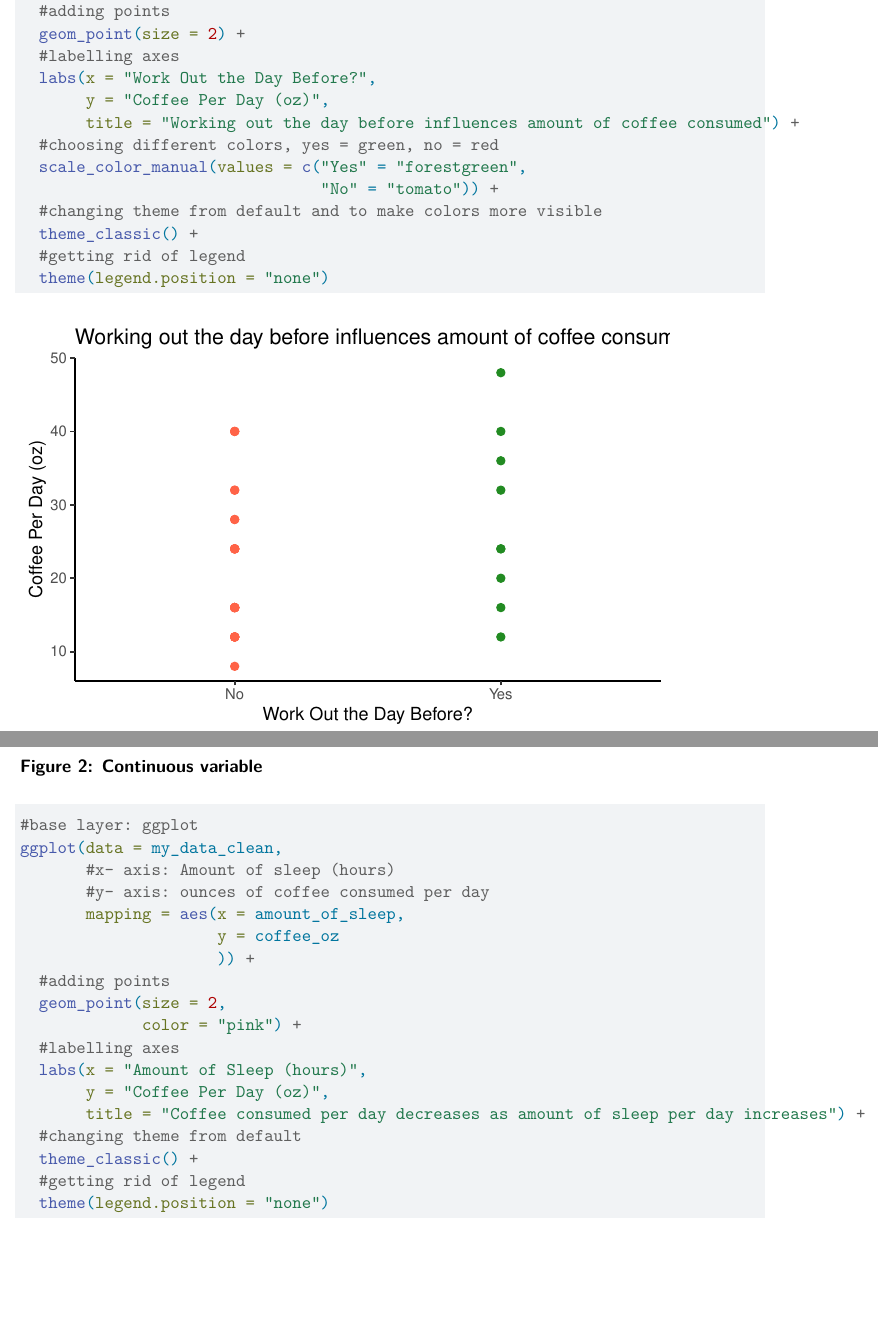
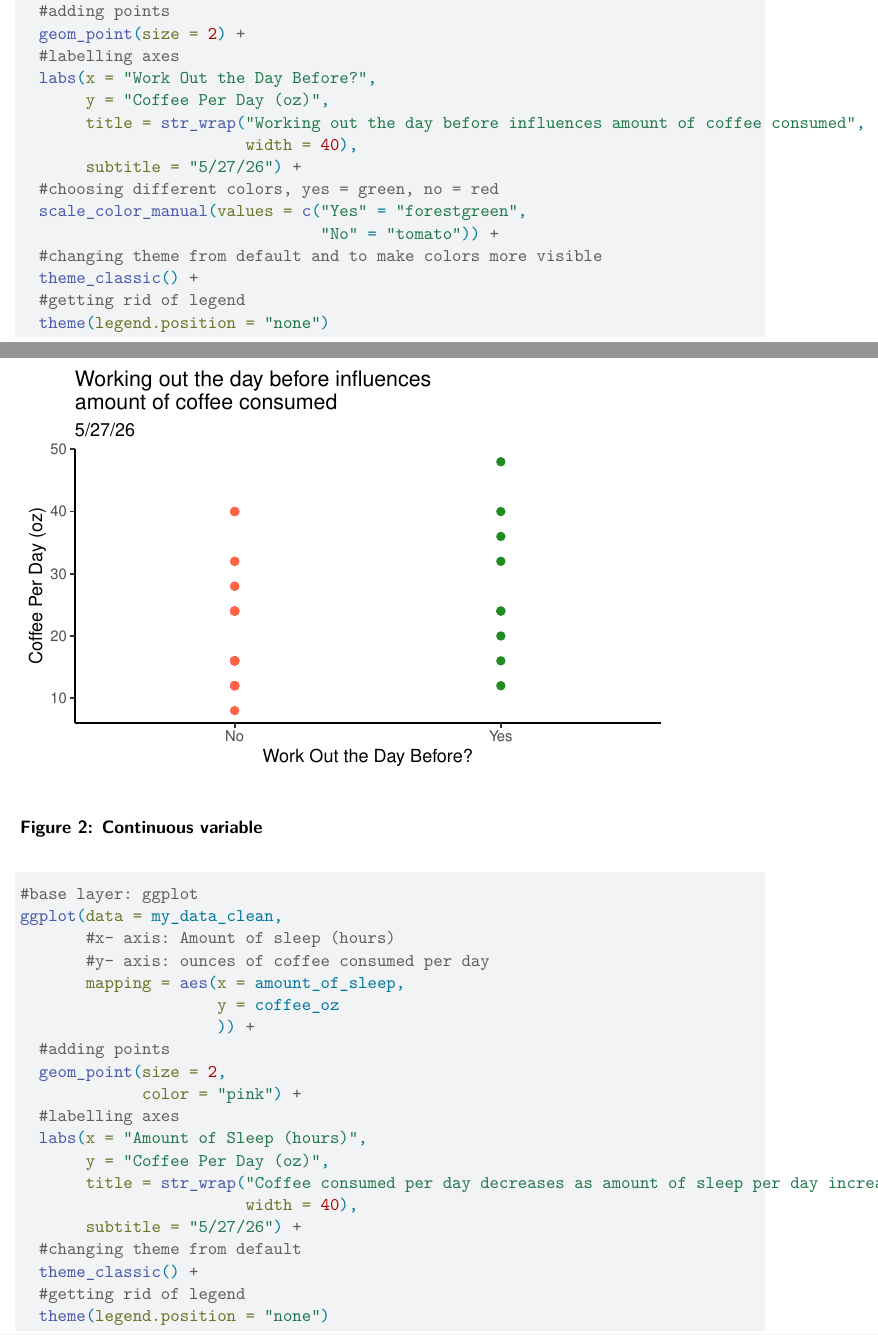
Before and after one commit to nvanderpoel-cmd/ENVS-193DS_homework-03, a Quarto document (code/homework-03.qmd): two parts of pages 5 and 6 of 10, joined at a grey line, cut so that both start at the same text, the shorter picture padded with empty space. Rendered offline with R 4.5, knitr and Pandoc in place of Quarto, then LaTeX, with nearby package versions; column names are cleaned by a stand-in for the janitor package.

Commit message:
fixing graph titles and adding subtitle

```diff
--- a/code/homework-03.qmd
+++ b/code/homework-03.qmd
@@ -142,7 +142,9 @@ ggplot(data = my_data_clean,
   #labelling axes
   labs(x = "Work Out the Day Before?",
        y = "Coffee Per Day (oz)",
-       title = "Working out the day before influences amount of coffee consumed") +
+       title = str_wrap("Working out the day before influences amount of coffee consumed",
+                        width = 40),
+       subtitle = "5/27/26") +
   #choosing different colors, yes = green, no = red
   scale_color_manual(values = c("Yes" = "forestgreen",
                                 "No" = "tomato")) +
@@ -171,7 +173,9 @@ ggplot(data = my_data_clean,
   #labelling axes
   labs(x = "Amount of Sleep (hours)",
        y = "Coffee Per Day (oz)",
-       title = "Coffee consumed per day decreases as amount of sleep per day increases") +
+       title = str_wrap("Coffee consumed per day decreases as amount of sleep per day increases",
+                        width = 40),
+       subtitle = "5/27/26") +
   #changing theme from default
   theme_classic() +
   #getting rid of legend
```
